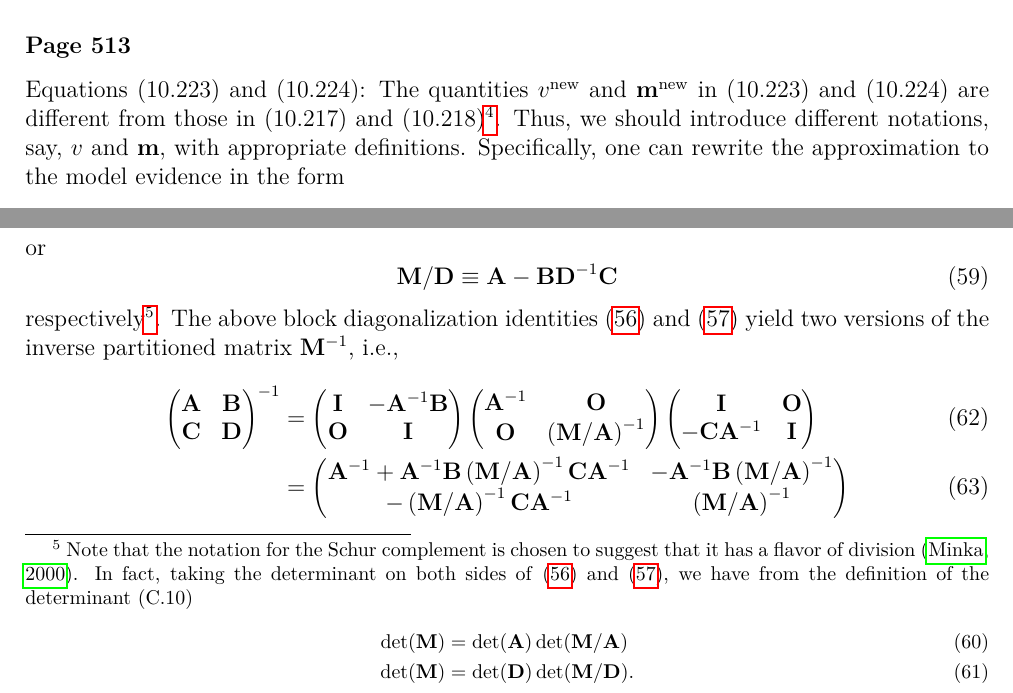
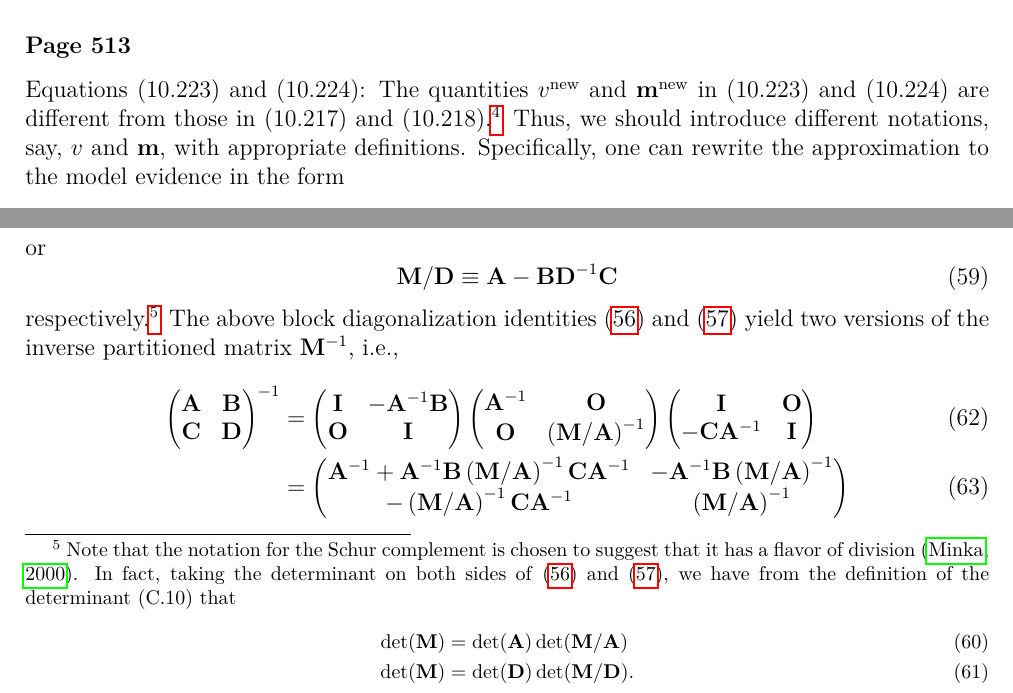
Before and after one commit to yousuketakada/prml_errata, a LaTeX document (prml_errata.tex): two parts of pages 8 and 14 of 17, joined at a grey line, cut so that both start at the same text. Compiled offline with pdfLaTeX.

Commit message:
Edit footnotes

```diff
--- a/prml_errata.tex
+++ b/prml_errata.tex
@@ -518,8 +518,8 @@ omitted because it has been already included in the Gaussian in (10.213).
 \erratum{Page~513}
 Equations~(10.223) and (10.224):
 The quantities $v^{\text{new}}$ and $\mathbf{m}^{\text{new}}$ in (10.223) and (10.224) are
-different from those in (10.217) and (10.218)\footnote{See \citet{Svensen:PRML_errata}
-for the errata for Equations~(10.217) and (10.218).}.
+different from those in (10.217) and (10.218).\footnote{See \citet{Svensen:PRML_errata}
+for the errata for Equations~(10.217) and (10.218).}
 Thus, we should introduce different notations, say, $v$ and $\mathbf{m}$, with appropriate
 definitions.
 Specifically, one can rewrite the approximation to the model evidence in the form
@@ -962,20 +962,19 @@ or
 \mathbf{M}/\mathbf{D} \equiv \mathbf{A} - \mathbf{B}\mathbf{D}^{-1}\mathbf{C}
 \label{eq:Schur_complement_of_M_wrt_D}
 \end{equation}
-respectively\footnote{\
+respectively.\footnote{\
 Note that the notation for the Schur complement is chosen to suggest that
 it has a flavor of division~\citep{Minka:OldNewMatrixAlgebra}.
 In fact, taking the determinant on both sides of
 \eqref{eq:block_diagonalization_of_partitioned_matrix_with_Schur_complement_wrt_A} and
 \eqref{eq:block_diagonalization_of_partitioned_matrix_with_Schur_complement_wrt_D},
-we have from the definition of the determinant~(C.10)
+we have from the definition of the determinant~(C.10) that
 \begin{align}
 \operatorname{det}(\mathbf{M}) &=
 \operatorname{det}(\mathbf{A}) \operatorname{det}(\mathbf{M}/\mathbf{A}) \\
 \operatorname{det}(\mathbf{M}) &=
 \operatorname{det}(\mathbf{D}) \operatorname{det}(\mathbf{M}/\mathbf{D}) .
-\end{align}
-}.
+\end{align}}
 The above block diagonalization
 identities~\eqref{eq:block_diagonalization_of_partitioned_matrix_with_Schur_complement_wrt_A}
 and \eqref{eq:block_diagonalization_of_partitioned_matrix_with_Schur_complement_wrt_D} yield
```
